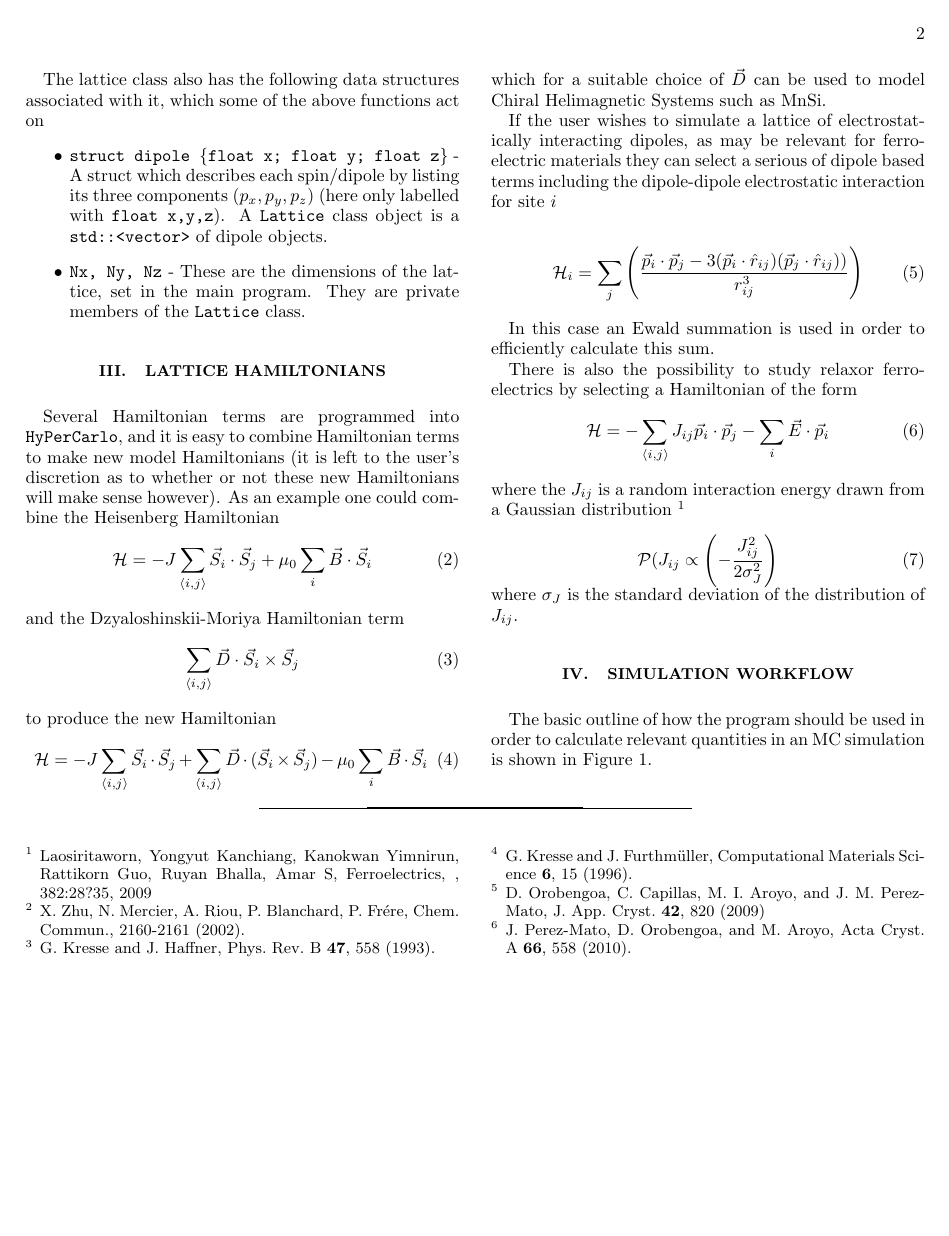
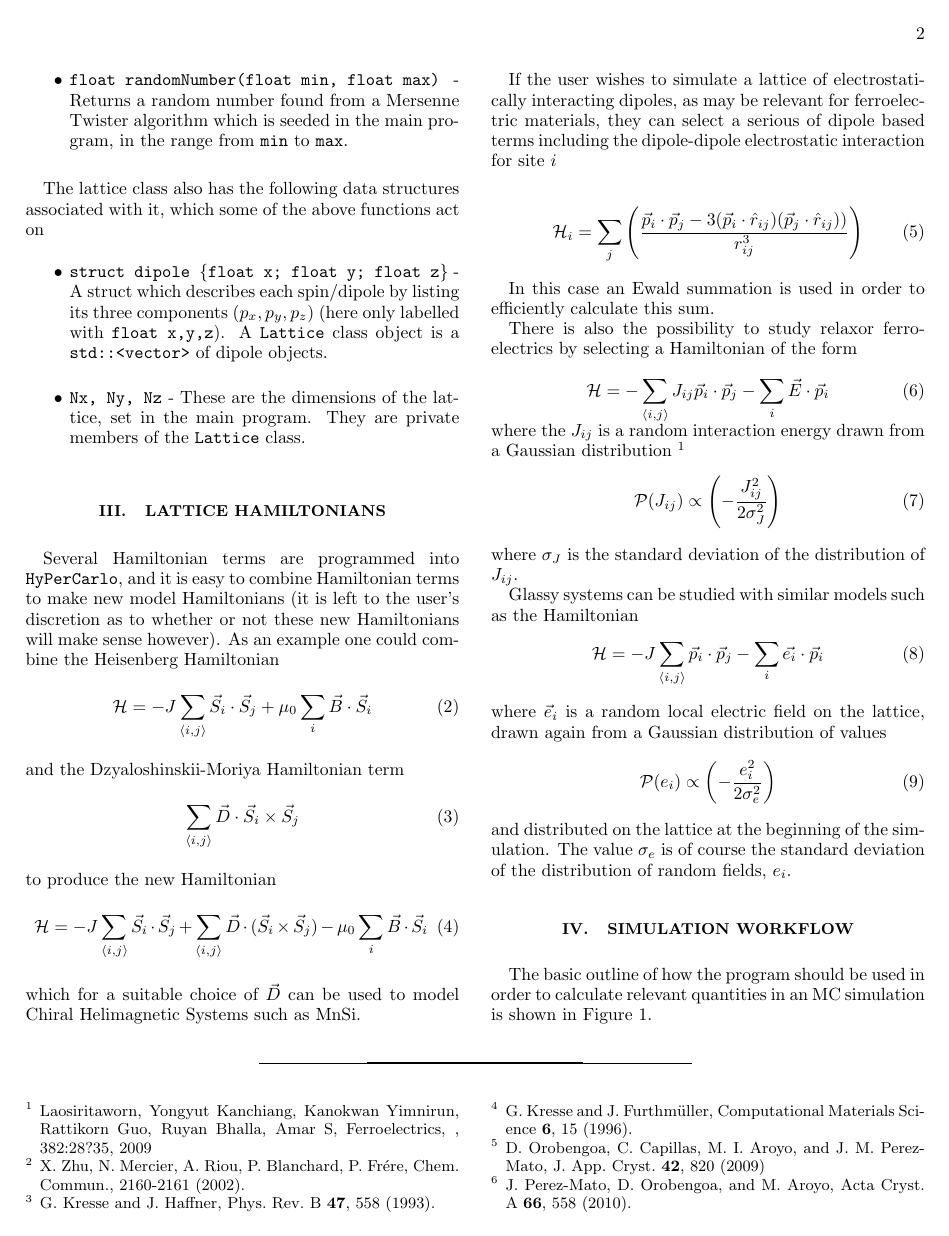
Before and after one commit to AndyMc629/hypercarlo, a LaTeX paper (Monte_Carlo_documentation/HyperCarlo_Paper.tex): page 2 of 3. Compiled offline with pdfLaTeX.

Commit message:
Updated doc a little bit ...

```diff
--- a/Monte_Carlo_documentation/HyperCarlo_Paper.tex
+++ b/Monte_Carlo_documentation/HyperCarlo_Paper.tex
@@ -116,10 +117,19 @@ There is also the possibility to study relaxor ferroelectrics by selecting a Ham
 \end{equation}
 where the $J_{ij}$ is a random interaction energy drawn from a Gaussian distribution ~\cite{Lao}
 \begin{equation}
-\mathcal{P}(J_{ij} \propto \left( -\frac{J_{ij}^2}{2\sigma_{J}^2} \right)
+\mathcal{P}(J_{ij}) \propto \left( -\frac{J_{ij}^2}{2\sigma_{J}^2} \right)
 \end{equation}
 where $\sigma_J$ is the standard deviation of the distribution of $J_{ij}$.
 
+Glassy systems can be studied with similar models such as the Hamiltonian
+\begin{equation}
+\mathcal{H} = -J\sum_{\langle i,j\rangle} \vec{p}_i \cdot \vec{p}_j - \sum_i\vec{e_i}\cdot\vec{p}_i
+\end{equation}
+where $\vec{e}_i$ is a random local electric field on the lattice, drawn again from a Gaussian distribution of values
+\begin{equation}
+\mathcal{P}(e_i) \propto \left( -\frac{e_{i}^2}{2\sigma_{e}^2} \right)
+\end{equation}
+and distributed on the lattice at the beginning of the simulation. The value $\sigma_{e}$ is of course the standard deviation of the distribution of random fields, $e_i$.
 \section{Simulation Workflow}
 The basic outline of how the program should be used in order to calculate relevant quantities in an MC simulation is shown in Figure~\ref{workflow}.
 
```
Also changed, not shown: Monte_Carlo_documentation/HyperCarlo_Paper.pdf, Monte_Carlo_documentation/HyperCarlo_Paper.tex (5 more changed lines), 3 other files.
